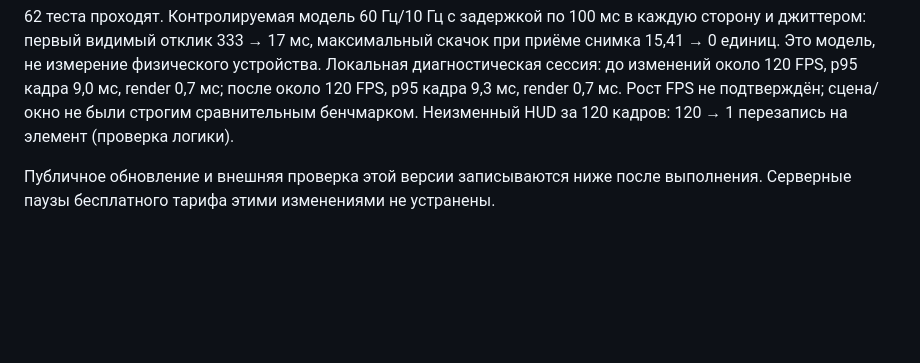
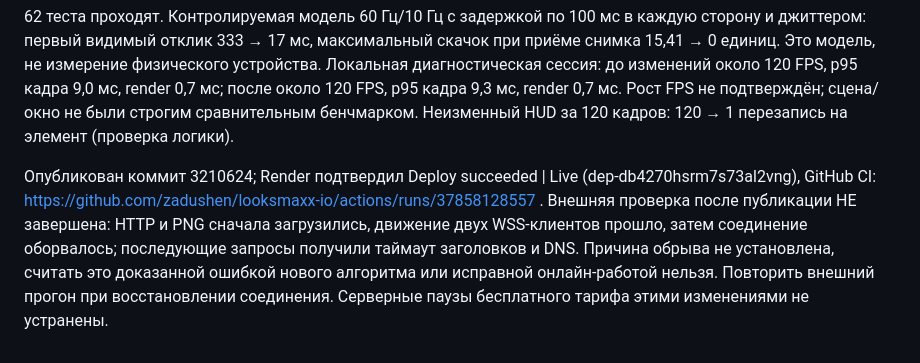
Before and after one commit to zadushen/looksmaxx-io, a Markdown page: artifacts/RELEASE.md, the part around the change. GitHub-like rendering; blank space fills up the shorter version.

Commit message:
Record smoothness deployment and incomplete external verification

```diff
--- a/artifacts/RELEASE.md
+++ b/artifacts/RELEASE.md
@@ -41,4 +41,4 @@
 
 62 теста проходят. Контролируемая модель 60 Гц/10 Гц с задержкой по 100 мс в каждую сторону и джиттером: первый видимый отклик 333 → 17 мс, максимальный скачок при приёме снимка 15,41 → 0 единиц. Это модель, не измерение физического устройства. Локальная диагностическая сессия: до изменений около 120 FPS, p95 кадра 9,0 мс, render 0,7 мс; после около 120 FPS, p95 кадра 9,3 мс, render 0,7 мс. Рост FPS не подтверждён; сцена/окно не были строгим сравнительным бенчмарком. Неизменный HUD за 120 кадров: 120 → 1 перезапись на элемент (проверка логики).
 
-Публичное обновление и внешняя проверка этой версии записываются ниже после выполнения. Серверные паузы бесплатного тарифа этими изменениями не устранены.
+Опубликован коммит 3210624; Render подтвердил Deploy succeeded | Live (dep-db4270hsrm7s73al2vng), GitHub CI: https://github.com/zadushen/looksmaxx-io/actions/runs/37858128557 . Внешняя проверка после публикации НЕ завершена: HTTP и PNG сначала загрузились, движение двух WSS-клиентов прошло, затем соединение оборвалось; последующие запросы получили таймаут заголовков и DNS. Причина обрыва не установлена, считать это доказанной ошибкой нового алгоритма или исправной онлайн-работой нельзя. Повторить внешний прогон при восстановлении соединения. Серверные паузы бесплатного тарифа этими изменениями не устранены.
```
Also changed, not shown: artifacts/deployment.md (+4 -0 lines).
